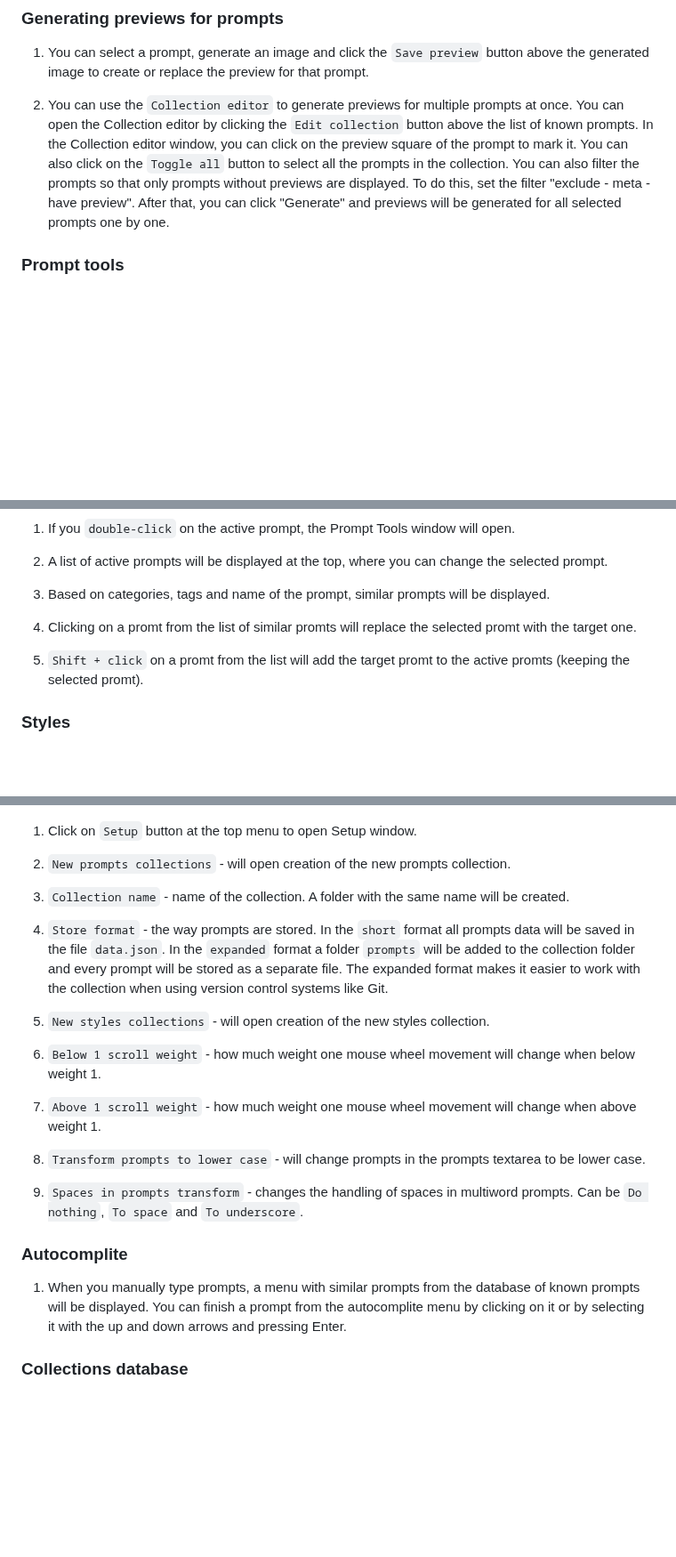
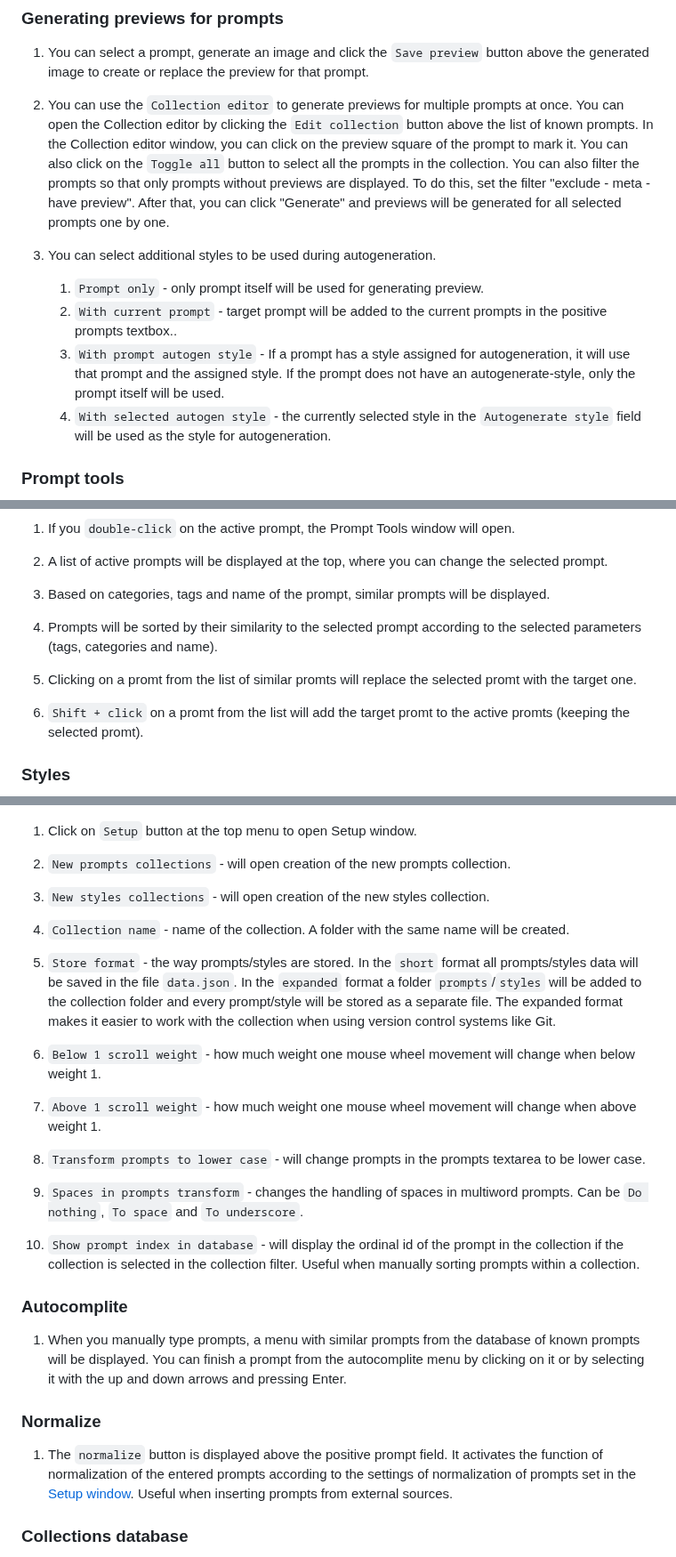
Before and after one commit to AlpacaInTheNight/PromptsBrowser, a Markdown page: README.md, 3 parts joined by grey strips. Shown at 89% size. Drawn GitHub-style; blank space fills up the shorter version.

Commit message:
Updated readme for version 1.0.0

```diff
--- a/README.md
+++ b/README.md
@@ -73,6 +76,13 @@ This extension modifies the DOM directly, without working through any API for su
 
 2. You can use the `Collection editor` to generate previews for multiple prompts at once. You can open the Collection editor by clicking the `Edit collection` button above the list of known prompts. In the Collection editor window, you can click on the preview square of the prompt to mark it. You can also click on the `Toggle all` button to select all the prompts in the collection. You can also filter the prompts so that only prompts without previews are displayed. To do this, set the filter "exclude - meta - have preview". After that, you can click "Generate" and previews will be generated for all selected prompts one by one.
 
+3. You can select additional styles to be used during autogeneration.
+
+	1. `Prompt only` - only prompt itself will be used for generating preview.
+	1. `With current prompt` - target prompt will be added to the current prompts in the positive prompts textbox..
+	1. `With prompt autogen style` - If a prompt has a style assigned for autogeneration, it will use that prompt and the assigned style. If the prompt does not have an autogenerate-style, only the prompt itself will be used.
+	1. `With selected autogen style` - the currently selected style in the `Autogenerate style` field will be used as the style for autogeneration.
+
 
 ### Prompt tools
 
@@ -84,9 +94,11 @@ This extension modifies the DOM directly, without working through any API for su
 
 3. Based on categories, tags and name of the prompt, similar prompts will be displayed.
 
-4. Clicking on a promt from the list of similar promts will replace the selected promt with the target one.
+4. Prompts will be sorted by their similarity to the selected prompt according to the selected parameters (tags, categories and name).
 
-5. `Shift + click` on a promt from the list will add the target promt to the active promts (keeping the selected promt).
+5. Clicking on a promt from the list of similar promts will replace the selected promt with the target one.
+
+6. `Shift + click` on a promt from the list will add the target promt to the active promts (keeping the selected promt).
 
 
 ### Styles
@@ -173,11 +195,11 @@ This extension modifies the DOM directly, without working through any API for su
 
 1. `New prompts collections` - will open creation of the new prompts collection.
 
+1. `New styles collections` - will open creation of the new styles collection.
+
 1. `Collection name` - name of the collection. A folder with the same name will be created.
 
-1. `Store format` - the way prompts are stored. In the `short` format all prompts data will be saved in the file `data.json`. In the `expanded` format a folder `prompts` will be added to the collection folder and every prompt will be stored as a separate file. The expanded format makes it easier to work with the collection when using version control systems like Git.
-
-1. `New styles collections` - will open creation of the new styles collection.
+1. `Store format` - the way prompts/styles are stored. In the `short` format all prompts/styles data will be saved in the file `data.json`. In the `expanded` format a folder `prompts`/`styles` will be added to the collection folder and every prompt/style will be stored as a separate file. The expanded format makes it easier to work with the collection when using version control systems like Git.
 
 1. `Below 1 scroll weight` - how much weight one mouse wheel movement will change when below weight 1.
 
@@ -187,9 +209,15 @@ This extension modifies the DOM directly, without working through any API for su
 
 1. `Spaces in prompts transform` - changes the handling of spaces in multiword prompts. Can be `Do nothing`, `To space` and `To underscore`.
 
+1. `Show prompt index in database` - will display the ordinal id of the prompt in the collection if the collection is selected in the collection filter. Useful when manually sorting prompts within a collection.
+
 ### Autocomplite
 
 1. When you manually type prompts, a menu with similar prompts from the database of known prompts will be displayed. You can finish a prompt from the autocomplite menu by clicking on it or by selecting it with the up and down arrows and pressing Enter.
+
+### Normalize
+
+1. The `normalize` button is displayed above the positive prompt field. It activates the function of normalization of the entered prompts according to the settings of normalization of prompts set in the [Setup window](#setup-window). Useful when inserting prompts from external sources.
 
 ### Collections database
 
```
Also changed, not shown: other parts of README.md (+19 -6 lines).
